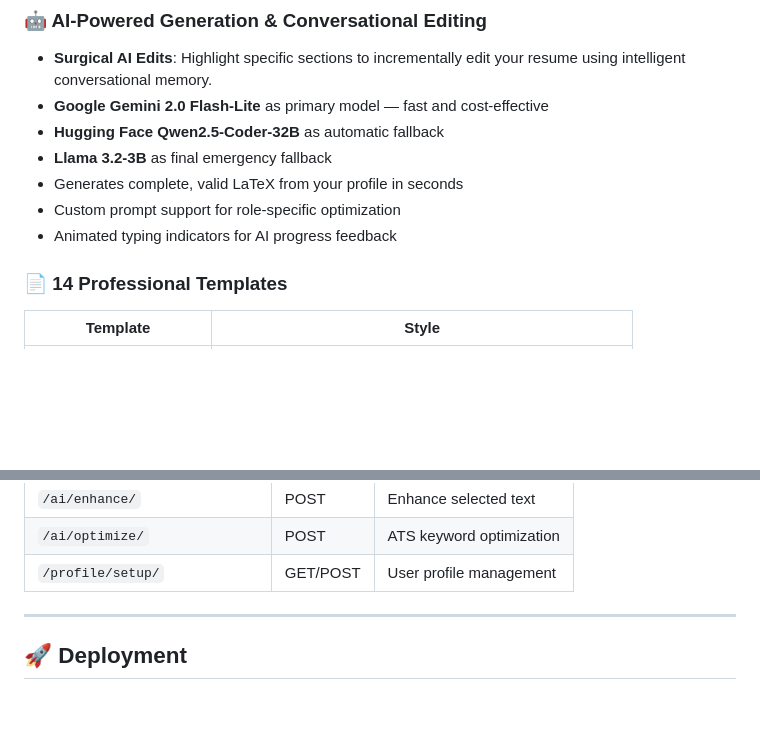
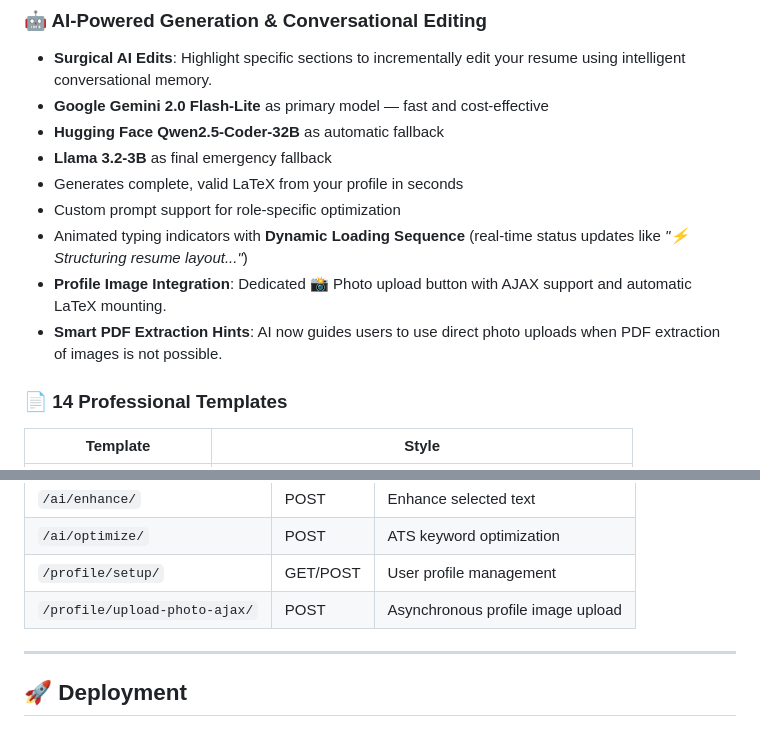
Before and after one commit to technicallearningacademy-dot/Resuma_Deplyment, a Markdown page: README.md, 2 parts joined by grey strips. Rendered like a GitHub page; blank space fills up the shorter version.

Commit message:
Update README with Profile Image and Dynamic Loading features

```diff
--- a/README.md
+++ b/README.md
@@ -28,7 +28,9 @@
 - **Llama 3.2-3B** as final emergency fallback
 - Generates complete, valid LaTeX from your profile in seconds
 - Custom prompt support for role-specific optimization
-- Animated typing indicators for AI progress feedback
+- Animated typing indicators with **Dynamic Loading Sequence** (real-time status updates like *"⚡ Structuring resume layout..."*)
+- **Profile Image Integration**: Dedicated 📸 Photo upload button with AJAX support and automatic LaTeX mounting.
+- **Smart PDF Extraction Hints**: AI now guides users to use direct photo uploads when PDF extraction of images is not possible.
 
 ### 📄 14 Professional Templates
 | Template | Style |
@@ -345,6 +347,7 @@ Resume (N:1 to User)
 | `/ai/enhance/` | POST | Enhance selected text |
 | `/ai/optimize/` | POST | ATS keyword optimization |
 | `/profile/setup/` | GET/POST | User profile management |
+| `/profile/upload-photo-ajax/` | POST | Asynchronous profile image upload |
 
 ---
 
```
